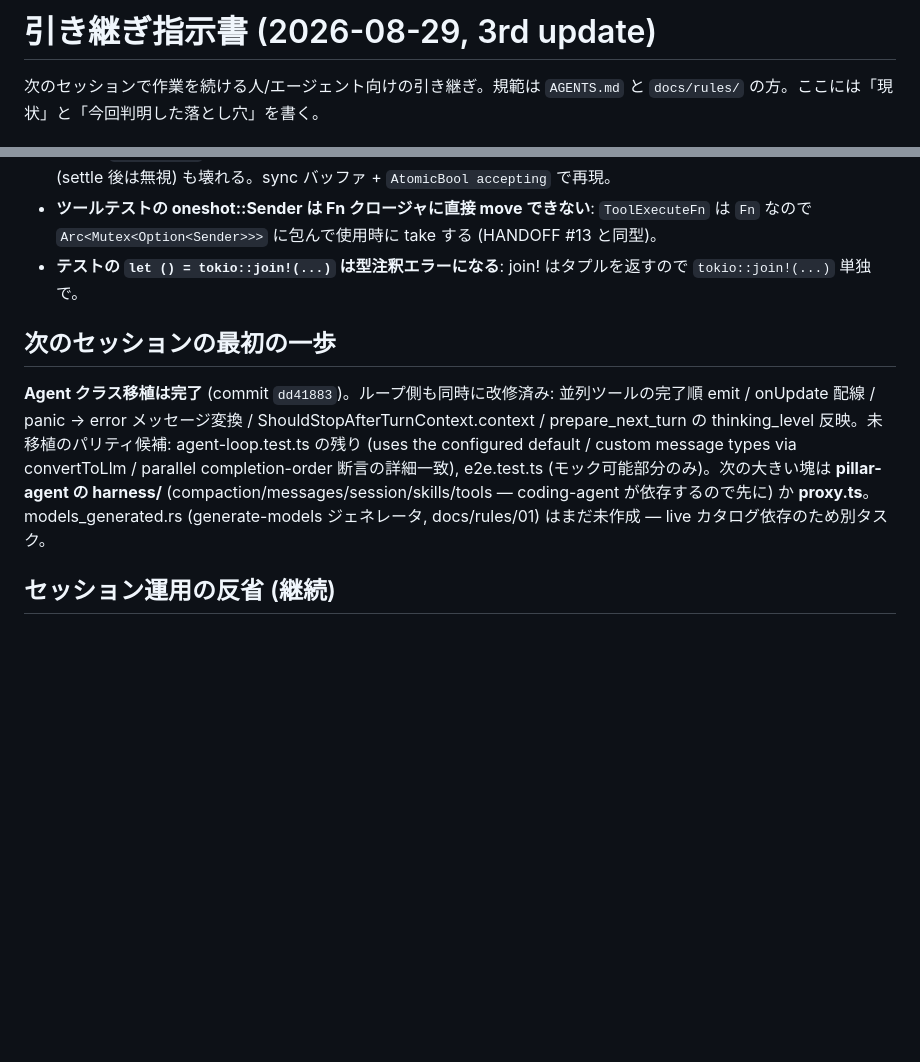
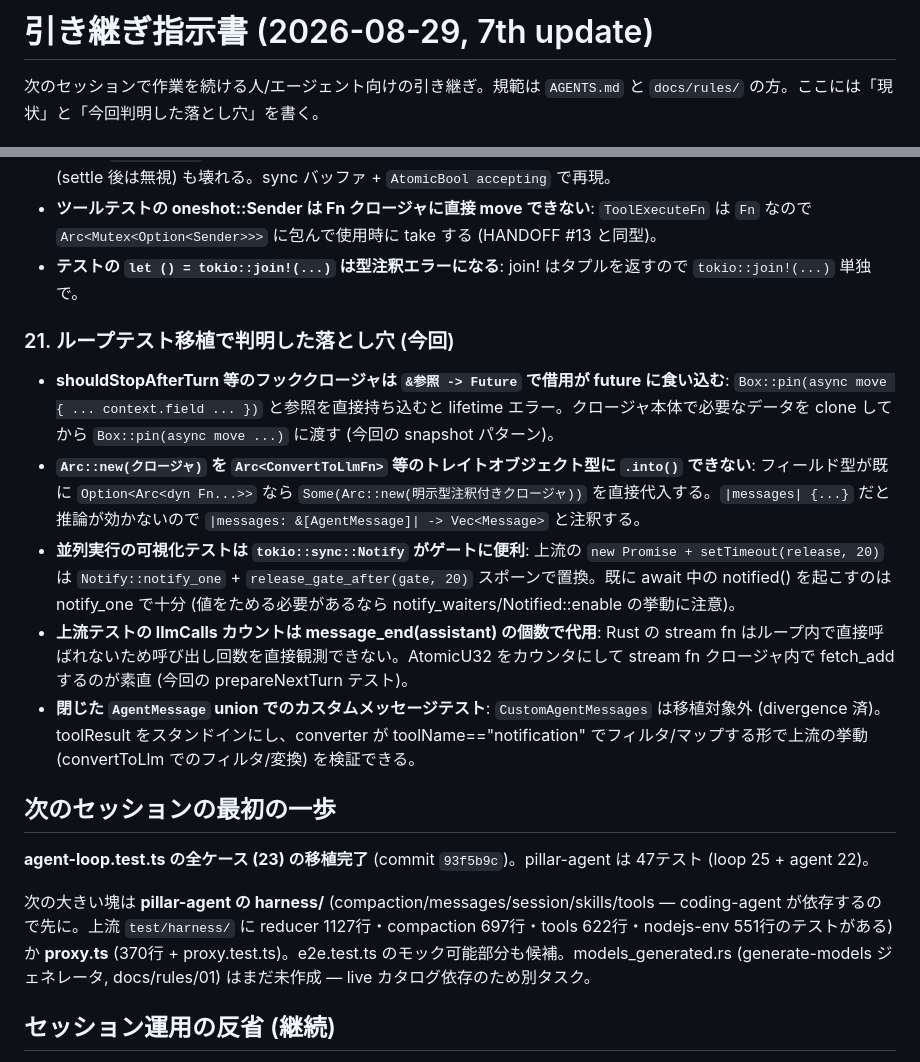
Before and after one commit to vi2q/pillar, a Markdown page: HANDOFF.md, 2 parts joined by grey strips. Rendered like a GitHub page; blank space fills up the shorter version.

Commit message:
docs: HANDOFF 7th update — agent-loop parity complete, pitfalls #21

```diff
--- a/HANDOFF.md
+++ b/HANDOFF.md
@@ -1,4 +1,4 @@
-# 引き継ぎ指示書 (2026-08-29, 3rd update)
+# 引き継ぎ指示書 (2026-08-29, 7th update)
 
 次のセッションで作業を続ける人/エージェント向けの引き継ぎ。規範は `AGENTS.md` と `docs/rules/` の方。ここには「現状」と「今回判明した落とし穴」を書く。
 
@@ -108,9 +109,19 @@ repair_json の in_string 内で `repaired.push(if ... { continue } else { c })`
 - **ツールテストの oneshot::Sender は Fn クロージャに直接 move できない**: `ToolExecuteFn` は `Fn` なので `Arc<Mutex<Option<Sender>>>` に包んで使用時に take する (HANDOFF #13 と同型)。
 - **テストの `let () = tokio::join!(...)` は型注釈エラーになる**: join! はタプルを返すので `tokio::join!(...)` 単独で。
 
+### 21. ループテスト移植で判明した落とし穴 (今回)
+
+- **shouldStopAfterTurn 等のフッククロージャは `&参照 -> Future` で借用が future に食い込む**: `Box::pin(async move { ... context.field ... })` と参照を直接持ち込むと lifetime エラー。クロージャ本体で必要なデータを clone してから `Box::pin(async move ...)` に渡す (今回の snapshot パターン)。
+- **`Arc::new(クロージャ)` を `Arc<ConvertToLlmFn>` 等のトレイトオブジェクト型に `.into()` できない**: フィールド型が既に `Option<Arc<dyn Fn...>>` なら `Some(Arc::new(明示型注釈付きクロージャ))` を直接代入する。`|messages| {...}` だと推論が効かないので `|messages: &[AgentMessage]| -> Vec<Message>` と注釈する。
+- **並列実行の可視化テストは `tokio::sync::Notify` がゲートに便利**: 上流の `new Promise + setTimeout(release, 20)` は `Notify::notify_one` + `release_gate_after(gate, 20)` スポーンで置換。既に await 中の notified() を起こすのは notify_one で十分 (値をためる必要があるなら notify_waiters/Notified::enable の挙動に注意)。
+- **上流テストの llmCalls カウントは message_end(assistant) の個数で代用**: Rust の stream fn はループ内で直接呼ばれないため呼び出し回数を直接観測できない。AtomicU32 をカウンタにして stream fn クロージャ内で fetch_add するのが素直 (今回の prepareNextTurn テスト)。
+- **閉じた `AgentMessage` union でのカスタムメッセージテスト**: `CustomAgentMessages` は移植対象外 (divergence 済)。toolResult をスタンドインにし、converter が toolName=="notification" でフィルタ/マップする形で上流の挙動 (convertToLlm でのフィルタ/変換) を検証できる。
+
 ## 次のセッションの最初の一歩
 
-**Agent クラス移植は完了** (commit `dd41883`)。ループ側も同時に改修済み: 並列ツールの完了順 emit / onUpdate 配線 / panic → error メッセージ変換 / ShouldStopAfterTurnContext.context / prepare_next_turn の thinking_level 反映。未移植のパリティ候補: agent-loop.test.ts の残り (uses the configured default / custom message types via convertToLlm / parallel completion-order 断言の詳細一致), e2e.test.ts (モック可能部分のみ)。次の大きい塊は **pillar-agent の harness/** (compaction/messages/session/skills/tools — coding-agent が依存するので先に) か **proxy.ts**。models_generated.rs (generate-models ジェネレータ, docs/rules/01) はまだ未作成 — live カタログ依存のため別タスク。
+**agent-loop.test.ts の全ケース (23) の移植完了** (commit `93f5b9c`)。pillar-agent は 47テスト (loop 25 + agent 22)。
+
+次の大きい塊は **pillar-agent の harness/** (compaction/messages/session/skills/tools — coding-agent が依存するので先に。上流 `test/harness/` に reducer 1127行・compaction 697行・tools 622行・nodejs-env 551行のテストがある) か **proxy.ts** (370行 + proxy.test.ts)。e2e.test.ts のモック可能部分も候補。models_generated.rs (generate-models ジェネレータ, docs/rules/01) はまだ未作成 — live カタログ依存のため別タスク。
 
 ## セッション運用の反省 (継続)
 
```
Also changed, not shown: other parts of HANDOFF.md (+4 -3 lines).
